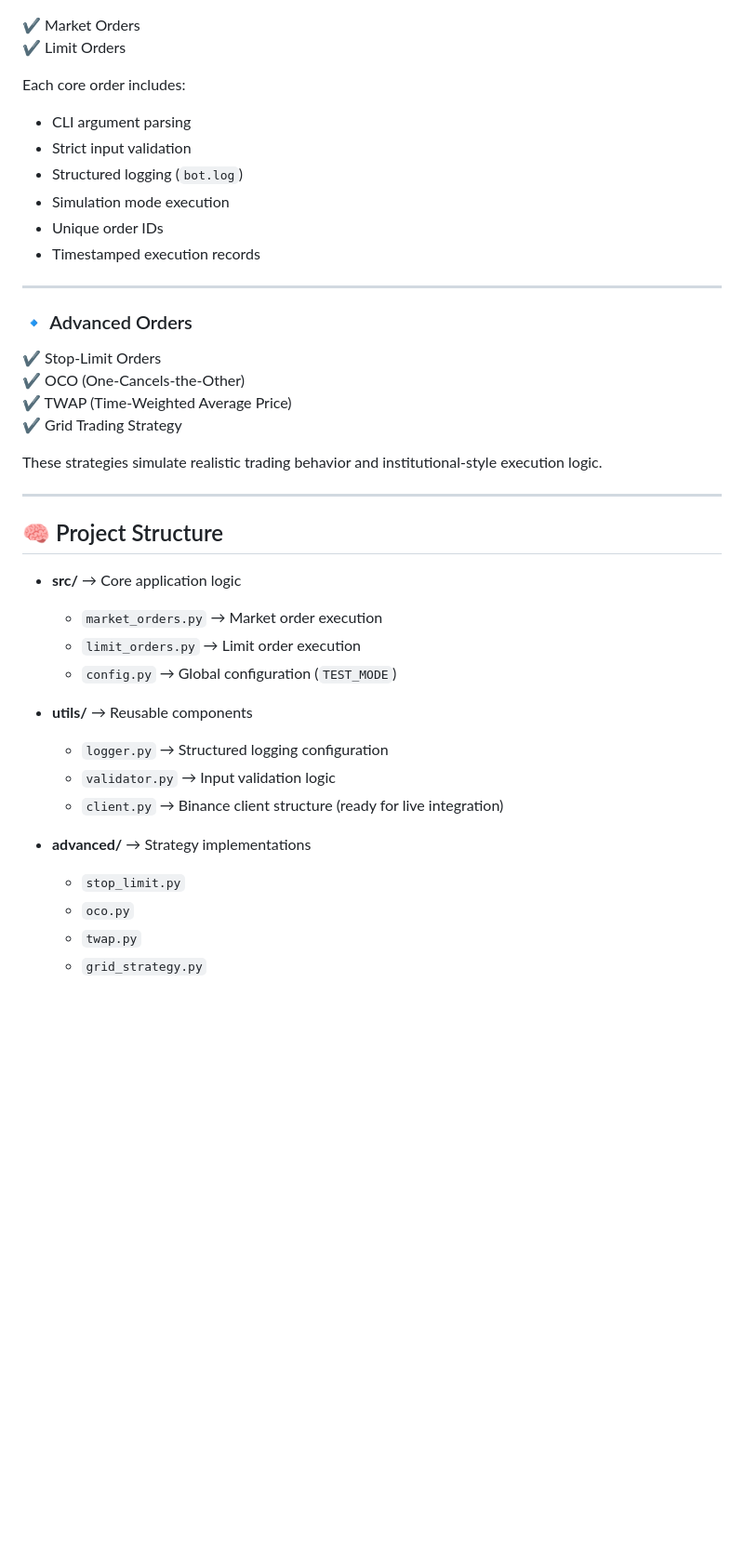
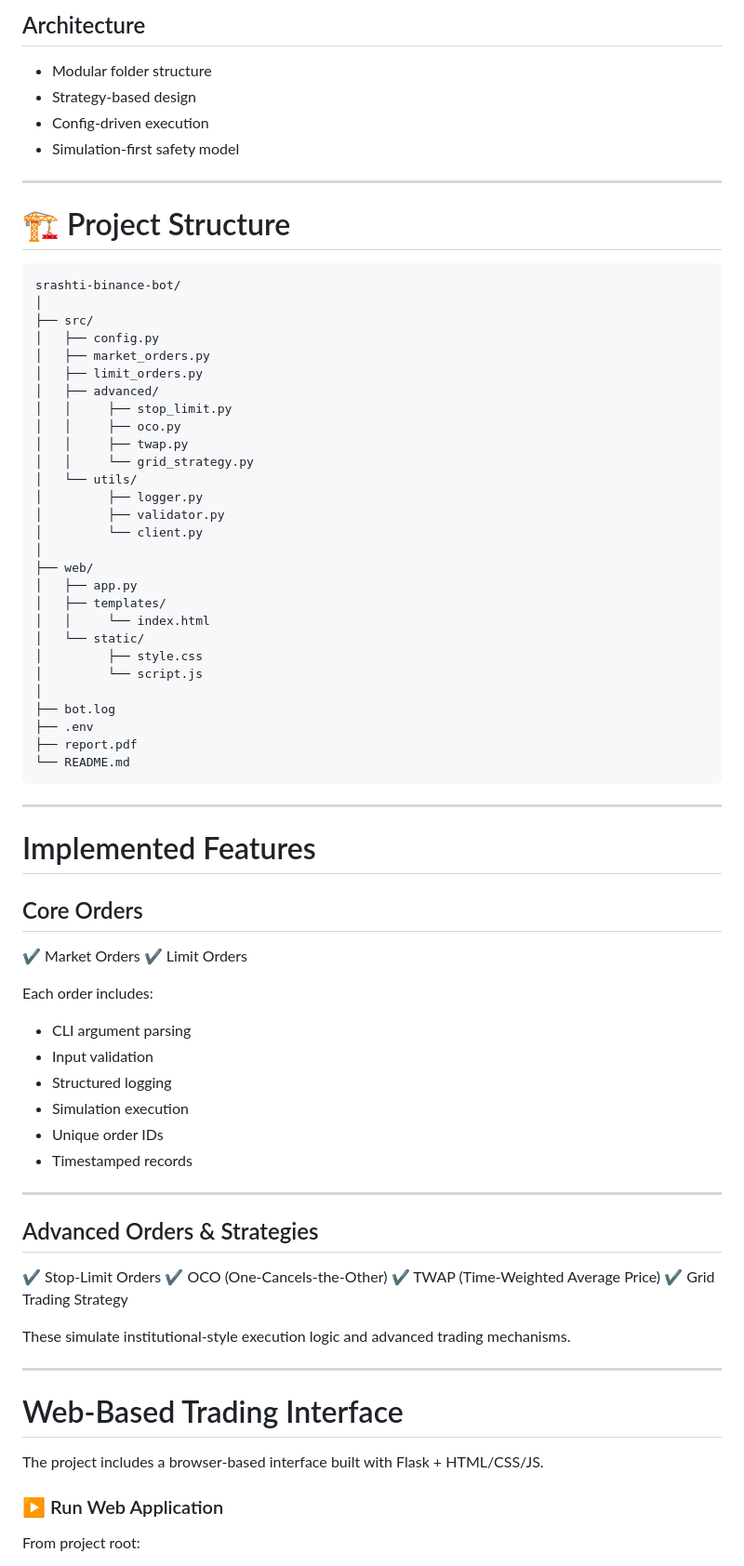
Before and after one commit to SrashtiChauhan/srashti-binance-bot, a Markdown page: README.md, the part around one of its changes. Shown at 93% size. Drawn GitHub-style; blank space fills up the shorter version.

Commit message:
Revise README for project overview and features
Updated project overview, features, and structure in README.

````diff
--- a/README.md
+++ b/README.md
@@ -20,44 +46,81 @@ The system follows clean architecture principles and is designed to be scalable,
+##  Architecture
+
+* Modular folder structure
+* Strategy-based design
+* Config-driven execution
+* Simulation-first safety model
+
+---
+
+# 🏗 Project Structure
+
+```
+srashti-binance-bot/
+│
+├── src/
+│   ├── config.py
+│   ├── market_orders.py
+│   ├── limit_orders.py
+│   ├── advanced/
+│   │     ├── stop_limit.py
+│   │     ├── oco.py
+│   │     ├── twap.py
+│   │     └── grid_strategy.py
+│   └── utils/
+│         ├── logger.py
+│         ├── validator.py
+│         └── client.py
+│
+├── web/
+│   ├── app.py
+│   ├── templates/
+│   │     └── index.html
+│   └── static/
+│         ├── style.css
+│         └── script.js
+│
+├── bot.log
+├── .env
+├── report.pdf
+└── README.md
+```
+
+---
+
+#  Implemented Features
+
+##  Core Orders
 
 ✔ Market Orders
 ✔ Limit Orders
 
-Each core order includes:
+Each order includes:
 
-- CLI argument parsing
-- Strict input validation
-- Structured logging (`bot.log`)
-- Simulation mode execution
-- Unique order IDs
-- Timestamped execution records
+* CLI argument parsing
+* Input validation
+* Structured logging
+* Simulation execution
+* Unique order IDs
+* Timestamped records
 
 ---
 
-### 🔹 Advanced Orders
+##  Advanced Orders & Strategies
 
 ✔ Stop-Limit Orders
 ✔ OCO (One-Cancels-the-Other)
 ✔ TWAP (Time-Weighted Average Price)
 ✔ Grid Trading Strategy
 
-These strategies simulate realistic trading behavior and institutional-style execution logic.
+These simulate institutional-style execution logic and advanced trading mechanisms.
 
 ---
 
-## 🧠 Project Structure
+#  Web-Based Trading Interface
 
-- **src/** → Core application logic
-  - `market_orders.py` → Market order execution
-  - `limit_orders.py` → Limit order execution
-  - `config.py` → Global configuration (`TEST_MODE`)
+The project includes a browser-based interface built with Flask + HTML/CSS/JS.
 
-- **utils/** → Reusable components
-  - `logger.py` → Structured logging configuration
-  - `validator.py` → Input validation logic
-  - `client.py` → Binance client structure (ready for live integration)
+### ▶ Run Web Application
 
-- **advanced/** → Strategy implementations
-  - `stop_limit.py`
-  - `oco.py`
-  - `twap.py`
-  - `grid_strategy.py`
+From project root:
 
````
Also changed, not shown: other parts of README.md (+158 -146 lines).
